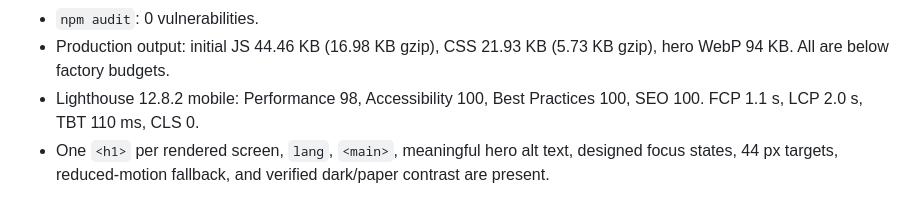
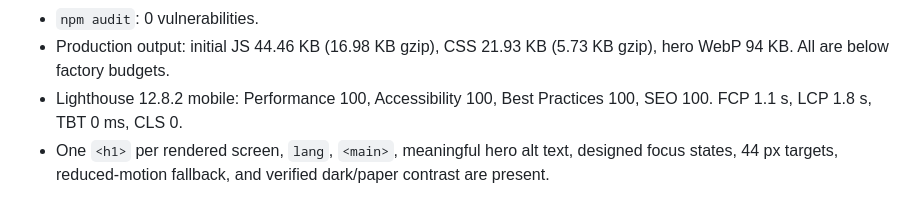
Before and after one commit to B-Divyesh/sf-compliance-evidence-pack, a Markdown page: .factory/handoff.md, the part around the change. Rendered like a GitHub page.

Commit message:
docs: record final production audit

```diff
--- a/.factory/handoff.md
+++ b/.factory/handoff.md
@@ -57,8 +57,8 @@ Verification completed from a clean production build:
 - `npm audit`: 0 vulnerabilities.
 - Production output: initial JS 44.46 KB (16.98 KB gzip), CSS 21.93 KB
   (5.73 KB gzip), hero WebP 94 KB. All are below factory budgets.
-- Lighthouse 12.8.2 mobile: Performance 98, Accessibility 100, Best Practices
-  100, SEO 100. FCP 1.1 s, LCP 2.0 s, TBT 110 ms, CLS 0.
+- Lighthouse 12.8.2 mobile: Performance 100, Accessibility 100, Best Practices
+  100, SEO 100. FCP 1.1 s, LCP 1.8 s, TBT 0 ms, CLS 0.
 - One `<h1>` per rendered screen, `lang`, `<main>`, meaningful hero alt text,
   designed focus states, 44 px targets, reduced-motion fallback, and verified
   dark/paper contrast are present.
```
